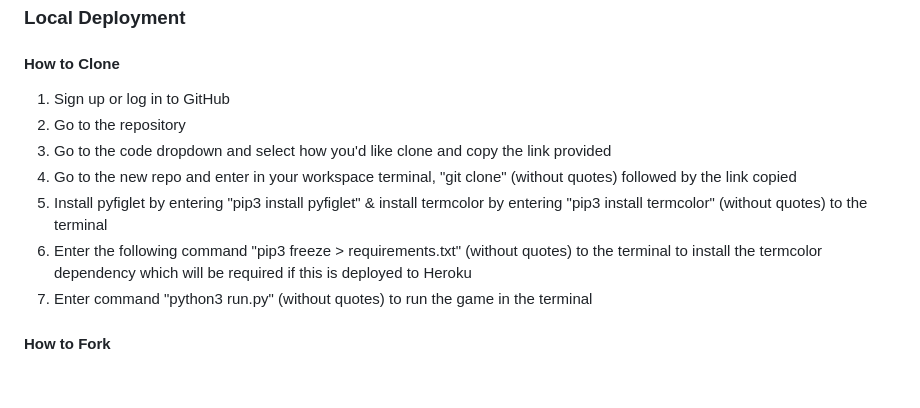
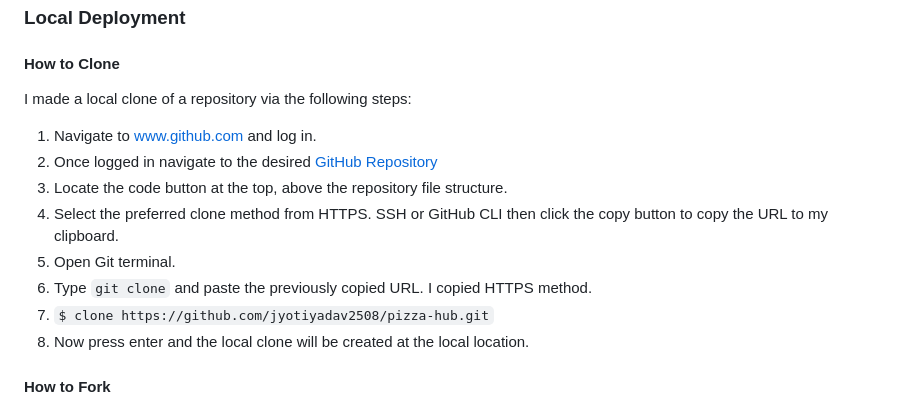
Before and after one commit to AmarDange/Brain-Refreshment-Game, a Markdown page: README.md, the part around the change. GitHub-like rendering; blank space fills up the shorter version.

```diff
--- a/README.md
+++ b/README.md
@@ -252,13 +252,15 @@ run.py - 10 messages showing for, invalid escape sequence '\ '. These do not see
 ### Local Deployment
 
 #### How to Clone
-1. Sign up or log in to GitHub
-2. Go to the repository
-3. Go to the code dropdown and select how you'd like clone and copy the link provided
-4. Go to the new repo and enter in your workspace terminal, "git clone" (without quotes) followed by the link copied
-5. Install pyfiglet by entering "pip3 install pyfiglet" & install termcolor by entering "pip3 install termcolor" (without quotes) to the terminal
-6. Enter the following command "pip3 freeze > requirements.txt" (without quotes) to the terminal to install the termcolor dependency which will be required if this is deployed to Heroku
-7. Enter command "python3 run.py" (without quotes) to run the game in the terminal
+I made a local clone of a repository via the following steps:
+ 1. Navigate to www.github.com and log in.
+ 2. Once logged in navigate to the desired [GitHub Repository](m)
+ 3. Locate the code button at the top, above the repository file structure.
+ 4. Select the preferred clone method from HTTPS. SSH or GitHub CLI then click the copy button to copy the URL to my clipboard.
+ 5. Open Git terminal.
+ 6. Type `git clone` and paste the previously copied URL. I copied HTTPS method.
+ 7. `$ clone https://github.com/jyotiyadav2508/pizza-hub.git`
+ 8. Now press enter and the local clone will be created at the local location.
 
 #### How to Fork
 1. Sign up or log in to GitHub
```
